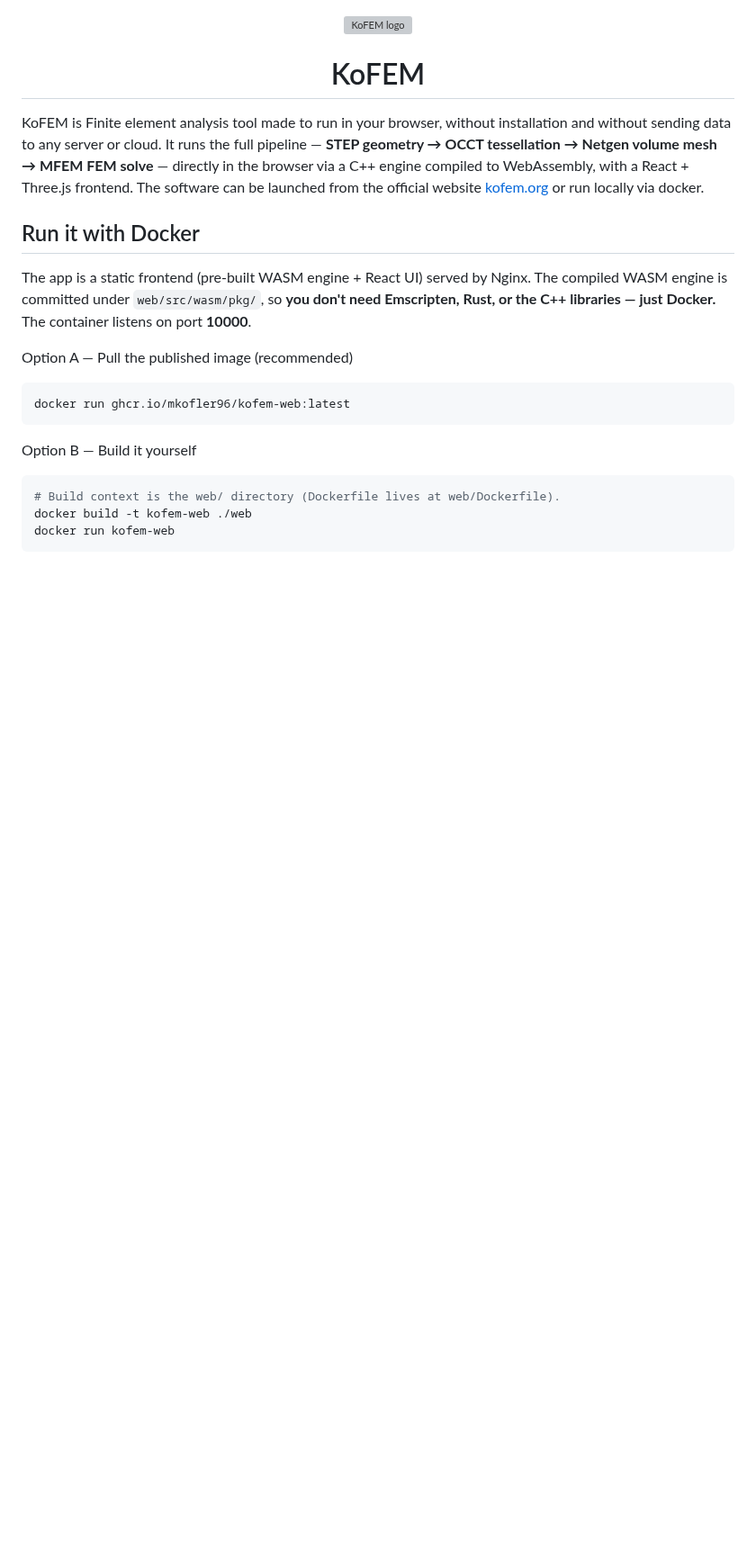
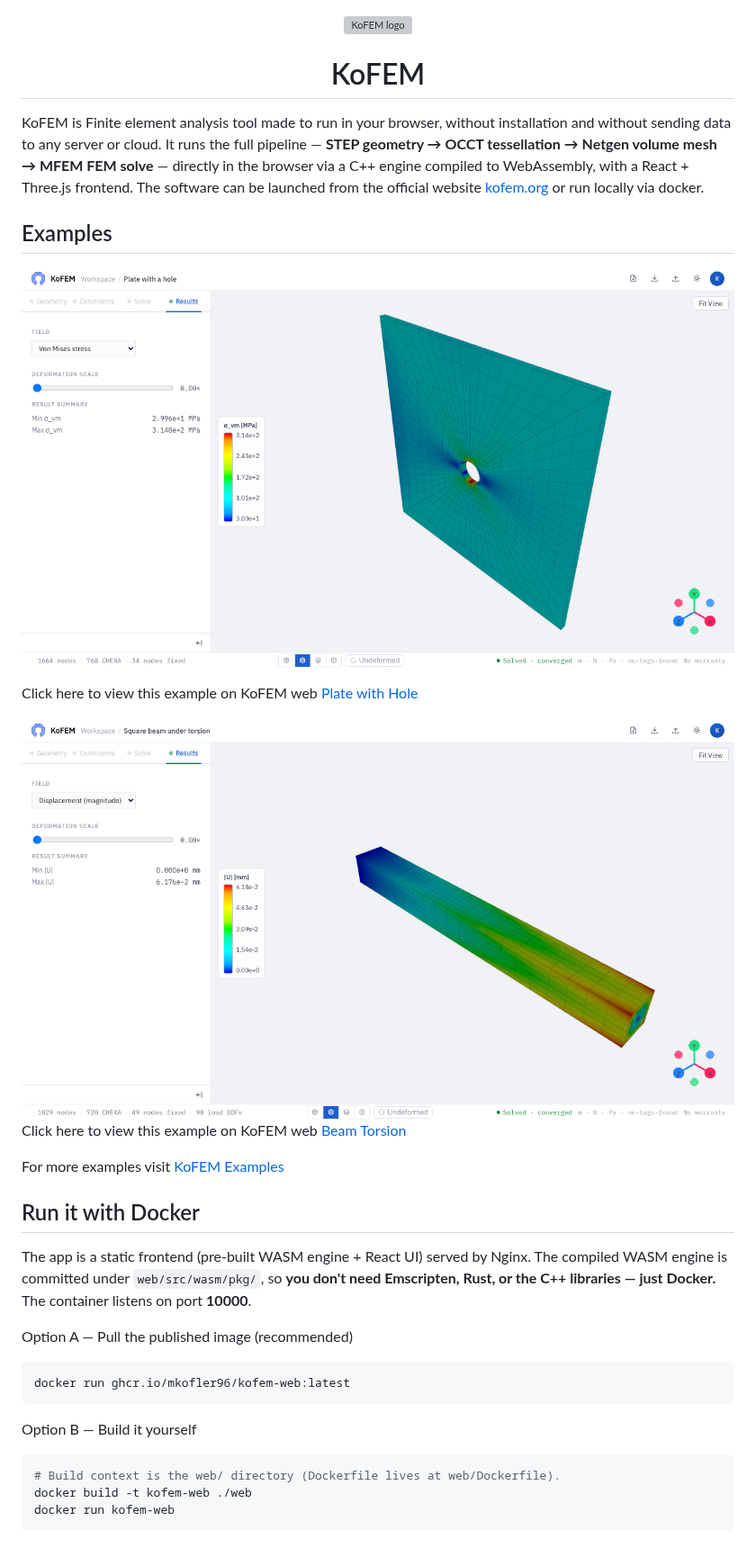
Before and after one commit to mkofler96/KoFEM, a Markdown page: README.md, the part around the change. Shown at 90% size. Rendered like a GitHub page; pictures changed too: web/screenshots/beam-torsion_screenshot.png (added), web/screenshots/plate-with-hole_screenshot.png (added); blank space fills up the shorter version; grey boxes are pictures that could not be loaded.

Commit message:
Update README with example usage and add screenshots; enhance test coverage for example loading (#356)

```diff
--- a/README.md
+++ b/README.md
@@ -7,6 +7,17 @@
 KoFEM is Finite element analysis tool made to run in your browser, without installation and without sending data to any server or cloud. It runs the full pipeline — **STEP geometry → OCCT tessellation → Netgen
 volume mesh → MFEM FEM solve** — directly in the browser via a C++ engine
 compiled to WebAssembly, with a React + Three.js frontend. The software can be launched from the official website [kofem.org](https://kofem.org/) or run locally via docker.
+
+## Examples
+
+![](web/screenshots/plate-with-hole_screenshot.png)
+
+Click here to view this example on KoFEM web [Plate with Hole](https://kofem.org/app/?example=plate-with-hole)
+
+![](web/screenshots/beam-torsion_screenshot.png)
+Click here to view this example on KoFEM web [Beam Torsion](https://kofem.org/app/?example=beam-torsion)
+
+For more examples visit [KoFEM Examples](https://kofem.org/examples/)
 
 ## Run it with Docker
 
```
Also changed, not shown: 2 other files.
